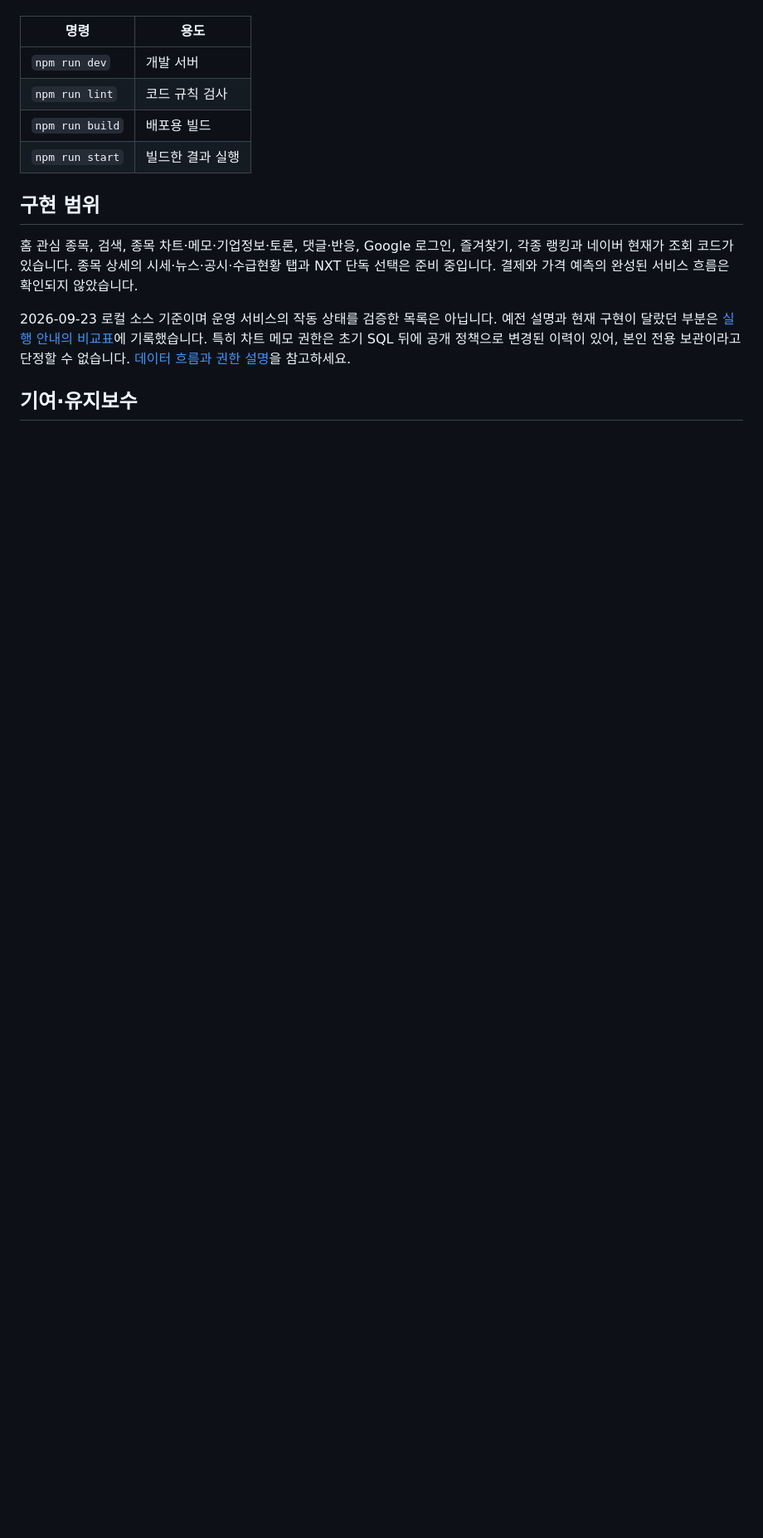
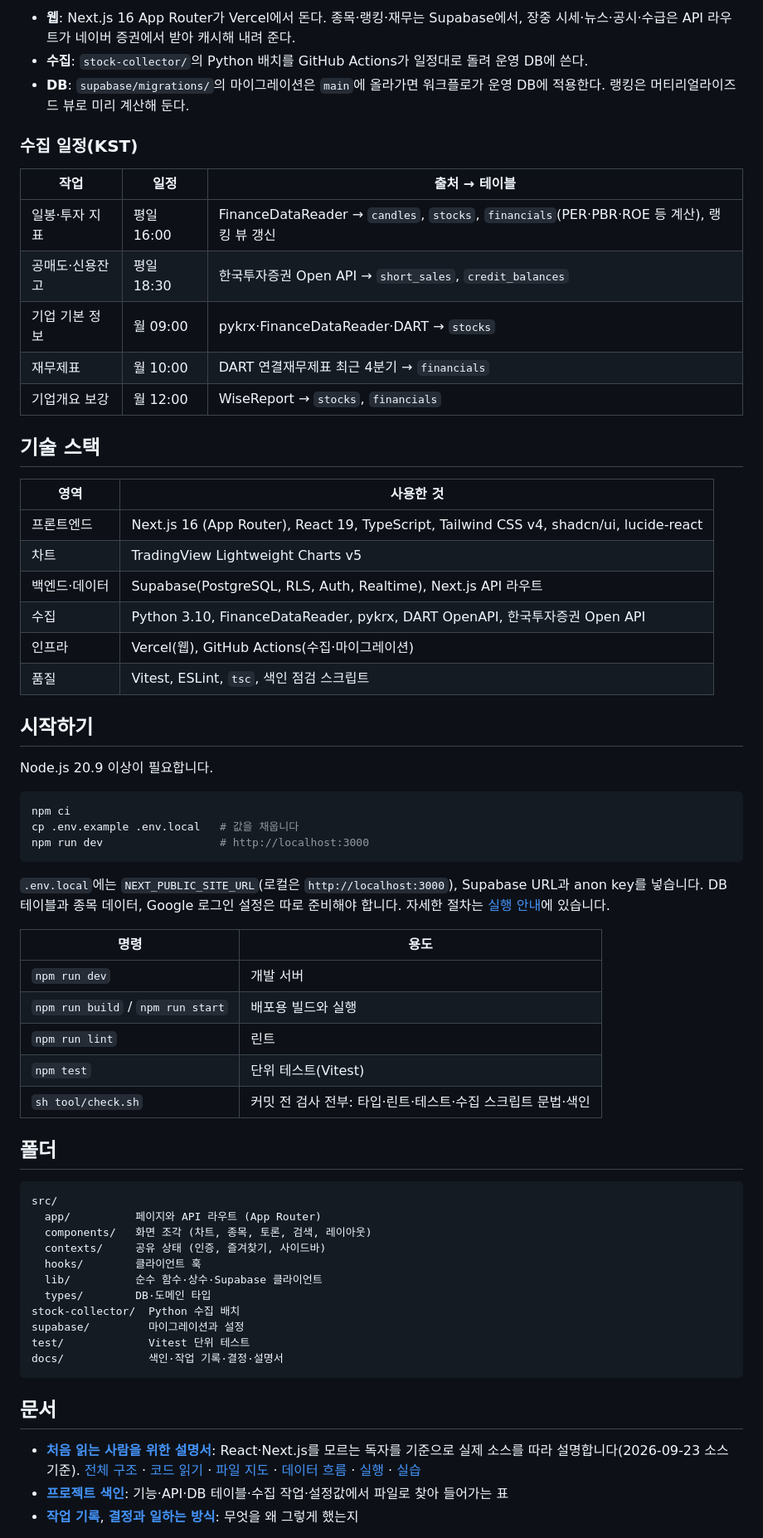
Before and after one commit to tongk2000/stock-web, a Markdown page: README.md, the part around one of its changes. Shown at 83% size. Rendered like a GitHub page; blank space fills up the shorter version.

````diff
--- a/README.md
+++ b/README.md
@@ -42,16 +82,68 @@ DB 테이블과 종목 데이터, Google 로그인 설정은 별도로 필요합
+- **웹**: Next.js 16 App Router가 Vercel에서 돈다. 종목·랭킹·재무는 Supabase에서, 장중 시세·뉴스·공시·수급은 API 라우트가 네이버 증권에서 받아 캐시해 내려 준다.
+- **수집**: `stock-collector/`의 Python 배치를 GitHub Actions가 일정대로 돌려 운영 DB에 쓴다.
+- **DB**: `supabase/migrations/`의 마이그레이션은 `main`에 올라가면 워크플로가 운영 DB에 적용한다. 랭킹은 머티리얼라이즈드 뷰로 미리 계산해 둔다.
+
+### 수집 일정(KST)
+
+| 작업 | 일정 | 출처 → 테이블 |
+| --- | --- | --- |
+| 일봉·투자 지표 | 평일 16:00 | FinanceDataReader → `candles`, `stocks`, `financials`(PER·PBR·ROE 등 계산), 랭킹 뷰 갱신 |
+| 공매도·신용잔고 | 평일 18:30 | 한국투자증권 Open API → `short_sales`, `credit_balances` |
+| 기업 기본 정보 | 월 09:00 | pykrx·FinanceDataReader·DART → `stocks` |
+| 재무제표 | 월 10:00 | DART 연결재무제표 최근 4분기 → `financials` |
+| 기업개요 보강 | 월 12:00 | WiseReport → `stocks`, `financials` |
+
+## 기술 스택
+
+| 영역 | 사용한 것 |
+| --- | --- |
+| 프론트엔드 | Next.js 16 (App Router), React 19, TypeScript, Tailwind CSS v4, shadcn/ui, lucide-react |
+| 차트 | TradingView Lightweight Charts v5 |
+| 백엔드·데이터 | Supabase(PostgreSQL, RLS, Auth, Realtime), Next.js API 라우트 |
+| 수집 | Python 3.10, FinanceDataReader, pykrx, DART OpenAPI, 한국투자증권 Open API |
+| 인프라 | Vercel(웹), GitHub Actions(수집·마이그레이션) |
+| 품질 | Vitest, ESLint, `tsc`, 색인 점검 스크립트 |
+
+## 시작하기
+
+Node.js 20.9 이상이 필요합니다.
+
+```bash
+npm ci
+cp .env.example .env.local   # 값을 채웁니다
+npm run dev                  # http://localhost:3000
+```
+
+`.env.local`에는 `NEXT_PUBLIC_SITE_URL`(로컬은 `http://localhost:3000`), Supabase URL과 anon key를 넣습니다. DB 테이블과 종목 데이터, Google 로그인 설정은 따로 준비해야 합니다. 자세한 절차는 [실행 안내](docs/05-running.md)에 있습니다.
 
 | 명령 | 용도 |
-|---|---|
+| --- | --- |
 | `npm run dev` | 개발 서버 |
-| `npm run lint` | 코드 규칙 검사 |
-| `npm run build` | 배포용 빌드 |
-| `npm run start` | 빌드한 결과 실행 |
+| `npm run build` / `npm run start` | 배포용 빌드와 실행 |
+| `npm run lint` | 린트 |
+| `npm test` | 단위 테스트(Vitest) |
+| `sh tool/check.sh` | 커밋 전 검사 전부: 타입·린트·테스트·수집 스크립트 문법·색인 |
 
-## 구현 범위
+## 폴더
 
-홈 관심 종목, 검색, 종목 차트·메모·기업정보·토론, 댓글·반응, Google 로그인, 즐겨찾기, 각종 랭킹과 네이버 현재가 조회 코드가 있습니다. 종목 상세의 시세·뉴스·공시·수급현황 탭과 NXT 단독 선택은 준비 중입니다. 결제와 가격 예측의 완성된 서비스 흐름은 확인되지 않았습니다.
+```
+src/
+  app/          페이지와 API 라우트 (App Router)
+  components/   화면 조각 (차트, 종목, 토론, 검색, 레이아웃)
+  contexts/     공유 상태 (인증, 즐겨찾기, 사이드바)
+  hooks/        클라이언트 훅
+  lib/          순수 함수·상수·Supabase 클라이언트
+  types/        DB·도메인 타입
+stock-collector/  Python 수집 배치
+supabase/         마이그레이션과 설정
+test/             Vitest 단위 테스트
+docs/             색인·작업 기록·결정·설명서
+```
 
-2026-09-23 로컬 소스 기준이며 운영 서비스의 작동 상태를 검증한 목록은 아닙니다. 예전 설명과 현재 구현이 달랐던 부분은 [실행 안내의 비교표](docs/05-running.md)에 기록했습니다. 특히 차트 메모 권한은 초기 SQL 뒤에 공개 정책으로 변경된 이력이 있어, 본인 전용 보관이라고 단정할 수 없습니다. [데이터 흐름과 권한 설명](docs/04-data-flows.md)을 참고하세요.
+## 문서
 
-## 기여·유지보수
+- **[처음 읽는 사람을 위한 설명서](docs/README.md)**: React·Next.js를 모르는 독자를 기준으로 실제 소스를 따라 설명합니다(2026-09-23 소스 기준).
+  [전체 구조](docs/01-big-picture.md) · [코드 읽기](docs/02-reading-code.md) · [파일 지도](docs/03-file-map.md) · [데이터 흐름](docs/04-data-flows.md) · [실행](docs/05-running.md) · [실습](docs/06-practice.md)
+- **[프로젝트 색인](docs/INDEX.md)**: 기능·API·DB 테이블·수집 작업·설정값에서 파일로 찾아 들어가는 표
+- **[작업 기록](docs/history/README.md)**, **[결정과 일하는 방식](docs/decisions.md)**: 무엇을 왜 그렇게 했는지
 
````
Also changed, not shown: other parts of README.md (+77 -31 lines), docs/INDEX.md (+1 -1 lines), docs/history/261125_저장소-공개-작업기록.md (added, +18 -0 lines), docs/history/README.md (+2 -0 lines), docs/images/rankings.png (added), docs/images/stock.png (added).
